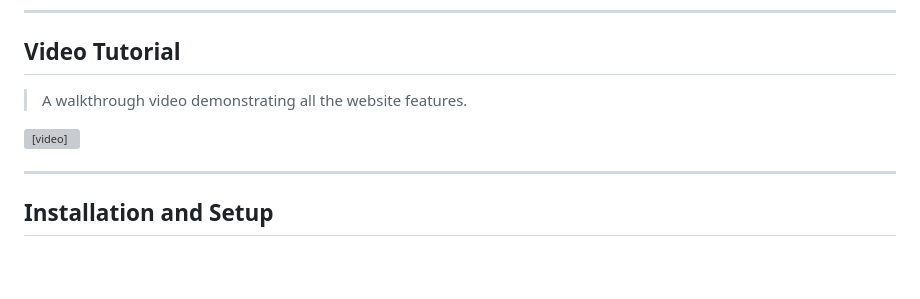
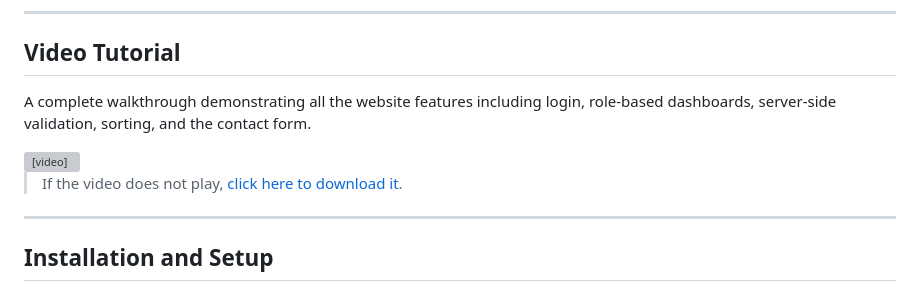
Before and after one commit to gjelbrimmorina/falcones-capital-php, a Markdown page: README.md, the part around the change. GitHub-like rendering; blank space fills up the shorter version; grey boxes are pictures that could not be loaded.

```diff
--- a/README.md
+++ b/README.md
@@ -43,11 +43,14 @@ The platform supports two user types:
 
 ## Video Tutorial
 
-> A walkthrough video demonstrating all the website features.
+A complete walkthrough demonstrating all the website features including login, role-based dashboards, server-side validation, sorting, and the contact form.
 
 <video src="docs/demo.mp4" controls width="800">
   Your browser does not support the video tag.
+  <a href="docs/demo.mp4">Download the video instead</a>.
 </video>
+
+> If the video does not play, [click here to download it](docs/demo.mp4).
 
 ---
 
```
